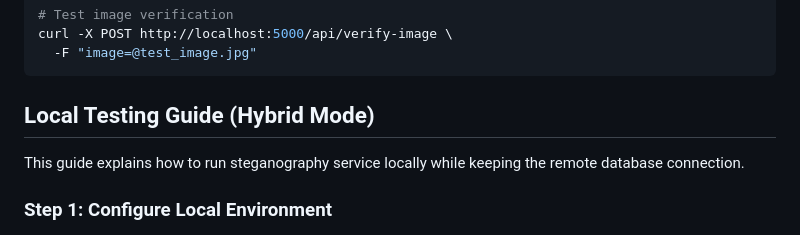
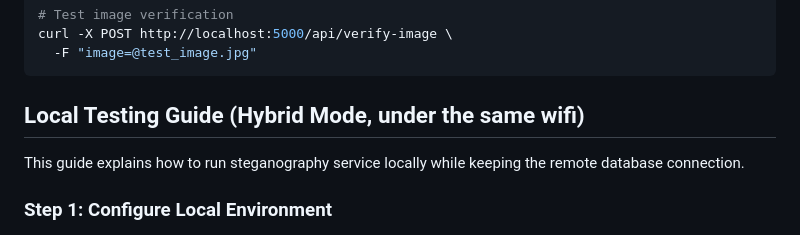
Before and after one commit to whlan02/Desinformation_and_Geomedia_Green, a Markdown page: Web_Backend/README.md, the part around the change. Rendered like a GitHub page.

````diff
--- a/Web_Backend/README.md
+++ b/Web_Backend/README.md
@@ -229,7 +229,7 @@ curl -X POST http://localhost:5000/api/verify-image \
   -F "image=@test_image.jpg"
 ```
 
-## Local Testing Guide (Hybrid Mode)
+## Local Testing Guide (Hybrid Mode, under the same wifi)
 
 This guide explains how to run steganography service locally while keeping the remote database connection.
 
````
